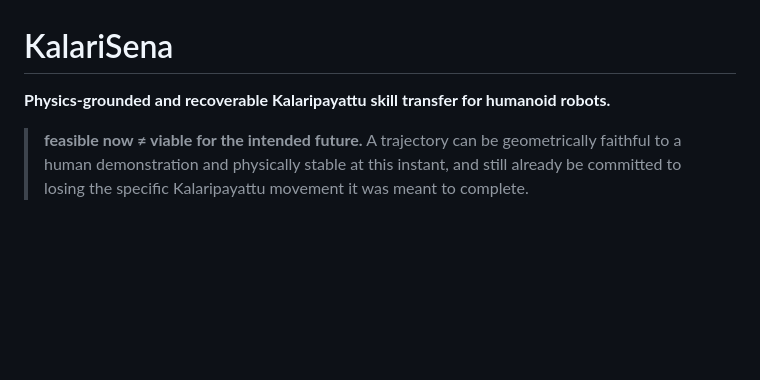
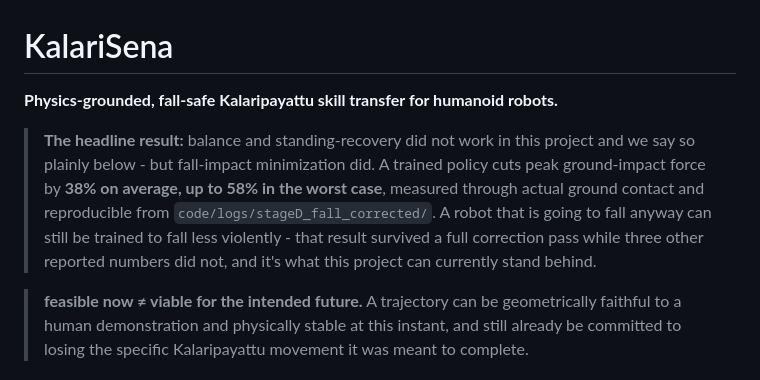
Before and after one commit to prajak002/Kalarisena-research, a Markdown page: README.md, the part around the change. GitHub-like rendering; blank space fills up the shorter version.

```diff
--- a/README.md
+++ b/README.md
@@ -1,6 +1,15 @@
 # KalariSena
 
-**Physics-grounded and recoverable Kalaripayattu skill transfer for humanoid robots.**
+**Physics-grounded, fall-safe Kalaripayattu skill transfer for humanoid robots.**
+
+> **The headline result:** balance and standing-recovery did not work in this
+> project and we say so plainly below - but fall-impact minimization did. A
+> trained policy cuts peak ground-impact force by **38% on average, up to
+> 58% in the worst case**, measured through actual ground contact and
+> reproducible from `code/logs/stageD_fall_corrected/`. A robot that is
+> going to fall anyway can still be trained to fall less violently - that
+> result survived a full correction pass while three other reported numbers
+> did not, and it's what this project can currently stand behind.
 
 > **feasible now &ne; viable for the intended future.**
 > A trajectory can be geometrically faithful to a human demonstration and
```
Also changed, not shown: paper_draft/kalarisena_draft.md (+8 -6 lines).
